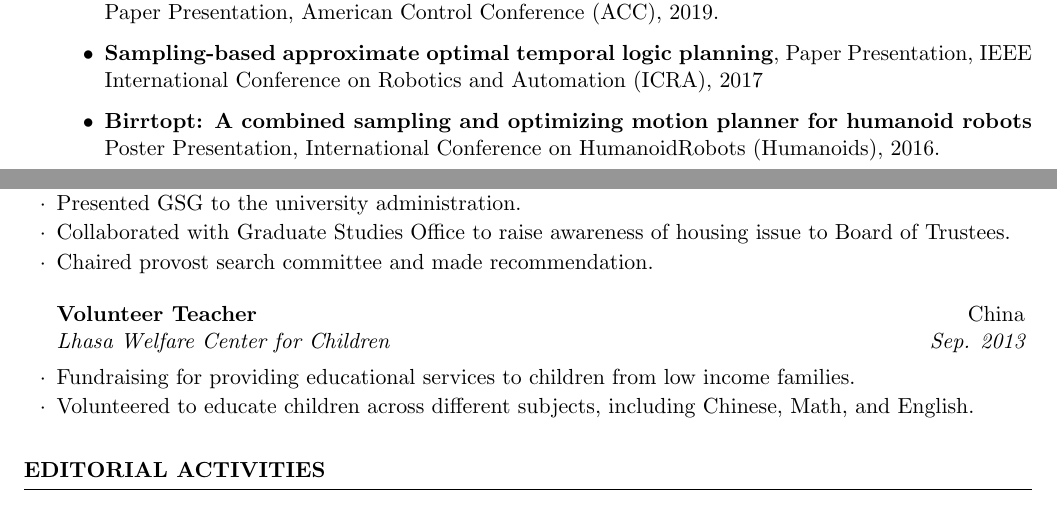
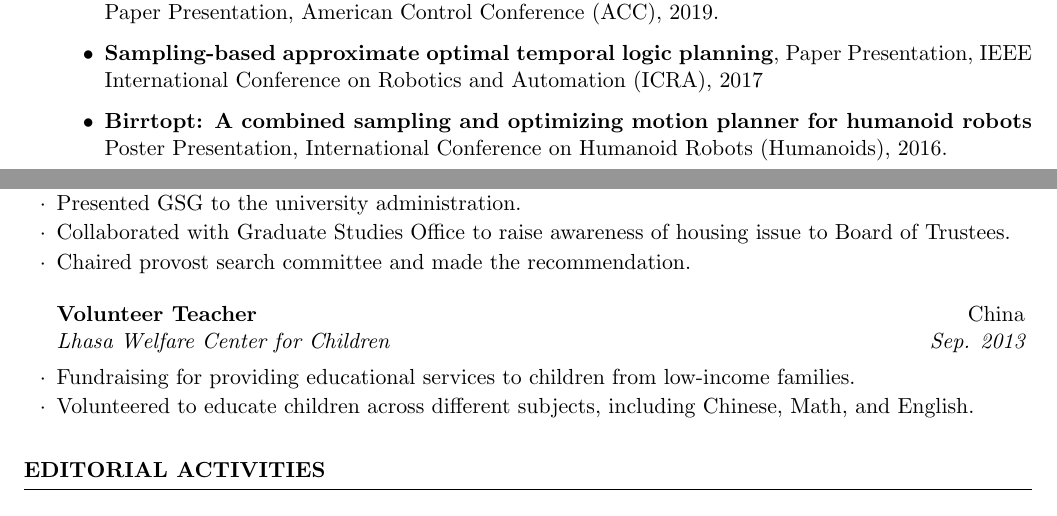
Before and after one commit to leelening/Curriculum-Vitae, a LaTeX CV (cv.tex): two parts of pages 3 and 4 of 5, joined at a grey line, cut so that both start at the same text. Compiled offline with pdfLaTeX.

Commit message:
fix some small errors.

```diff
--- a/cv.tex
+++ b/cv.tex
@@ -147,11 +147,11 @@
 %----------------------------------------------------------------------------------------
 \begin{rSection}{Presentations}
     \begin{itemize}
-        \item {\bf Topological  approximate  dynamic  programming  under  temporal  logic  constraints.} Poster Presentation, Northeast Robotics Colloquium (NERC), 2019.
-        \item {\bf Topological  approximate  dynamic  programming  under  temporal  logic  constraints.} Poster Presentation, Robot Learning Workshop, 2019.
-        \item {\bf Approximate  dynamic  programming  with  probabilistic  temporal  logic  constraints}, Paper Presentation, American Control Conference (ACC), 2019.
+        \item {\bf Topological approximate dynamic programming under temporal logic constraints.} Poster Presentation, Northeast Robotics Colloquium (NERC), 2019.
+        \item {\bf Topological approximate dynamic programming under temporal logic constraints.} Poster Presentation, Robot Learning Workshop, 2019.
+        \item {\bf Approximate dynamic programming with probabilistic temporal logic constraints}, Paper Presentation, American Control Conference (ACC), 2019.
         \item {\bf Sampling-based approximate optimal temporal logic planning}, Paper Presentation, IEEE International Conference on Robotics and Automation (ICRA), 2017
-        \item {\bf Birrtopt: A combined sampling and optimizing motion planner for humanoid robots} Poster Presentation, International Conference on HumanoidRobots (Humanoids), 2016.
+        \item {\bf Birrtopt: A combined sampling and optimizing motion planner for humanoid robots} Poster Presentation, International Conference on Humanoid Robots (Humanoids), 2016.
         \item {\bf Birrtopt: A combined sampling and optimizing motion planner for humanoid robots} Paper Presentation, Northeast Robotics Colloquium (NERC), 2016.
     \end{itemize}
 \end{rSection}
@@ -187,10 +187,10 @@
         \item Supervised the GSG governing body.
         \item Presented GSG to the university administration.
         \item Collaborated with Graduate Studies Office to raise awareness of housing issue to Board of Trustees.
-        \item Chaired provost search committee and made recommendation.
+        \item Chaired provost search committee and made the recommendation.
     \end{rSubsection}
 \begin{rSubsection}{Volunteer Teacher}{China}{Lhasa Welfare Center for Children}{Sep. 2013}
-    \item Fundraising for providing educational services to children from low income families.
+    \item Fundraising for providing educational services to children from low-income families.
     \item Volunteered to educate children across different subjects, including Chinese, Math, and English.
 \end{rSubsection}
 \end{rSection}
```
Also changed, not shown: cv.tex (2 more changed lines).
